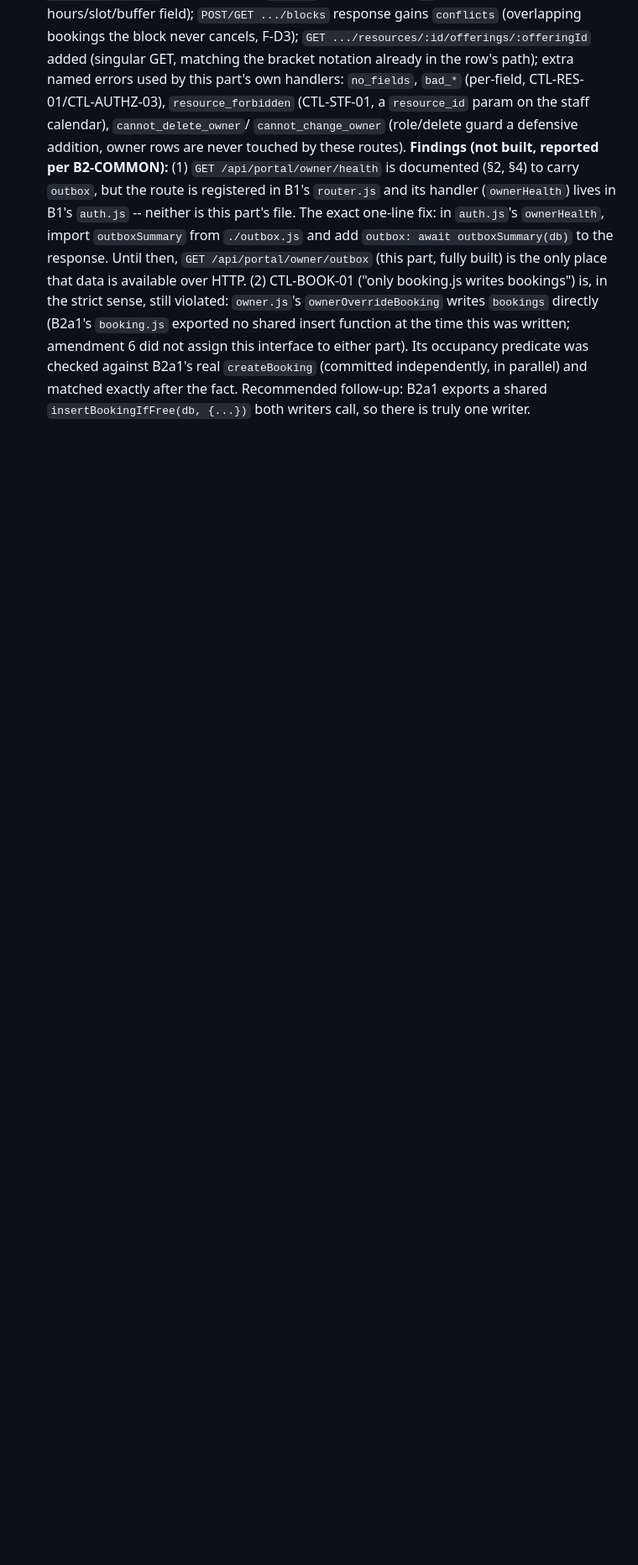
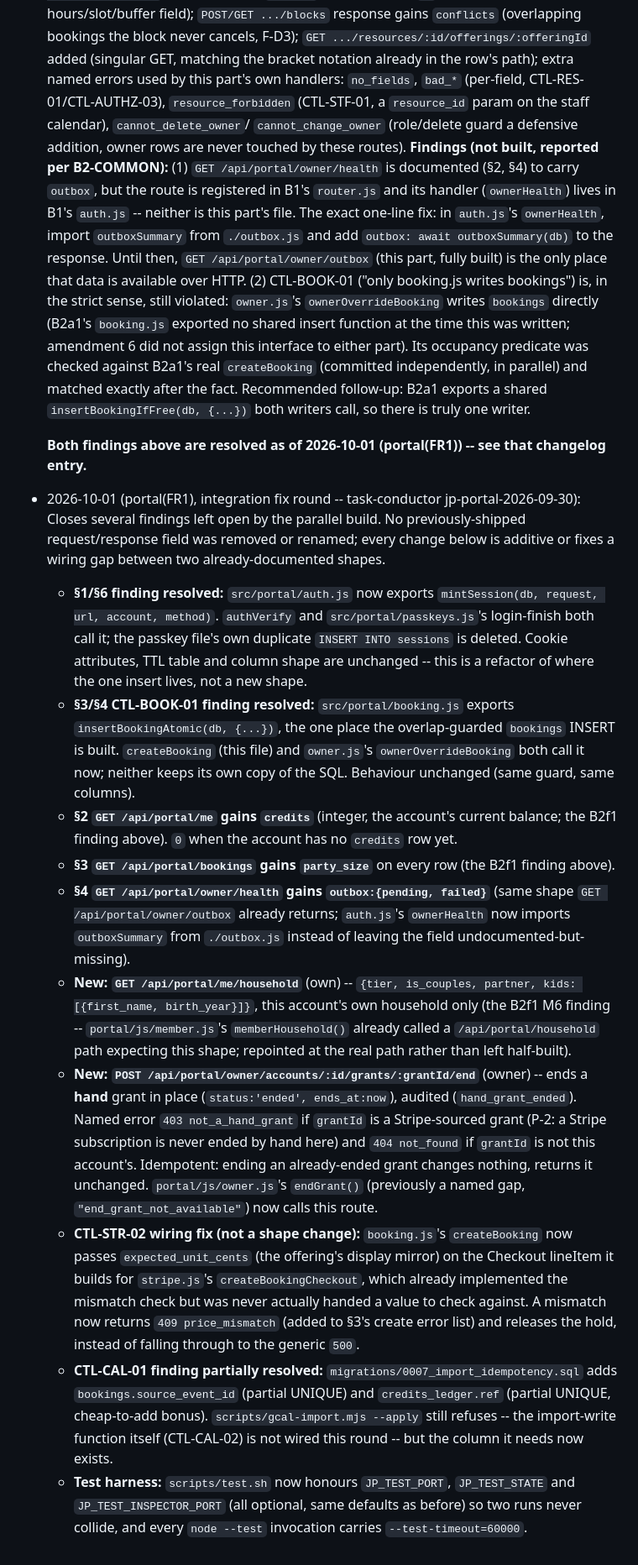
Before and after one commit to cwasylishen/junglepickleball-com, a Markdown page: docs/portal/api.md, the part around one of its changes. Shown at 84% size. Rendered like a GitHub page; blank space fills up the shorter version.

Commit message:
portal(FR1): api.md changelog for the integration fix round
Documents every additive shape change this round made: /me's credits,
bookings' party_size, owner/health's outbox, the two new routes
(end-grant, me/household), the price_mismatch error code, and the
import-idempotency migration. No previously-shipped shape removed or
renamed. Marks the B2a2 CTL-BOOK-01/outbox findings resolved.

Co-Authored-By: Claude Sonnet 5 <noreply@anthropic.com>

```diff
--- a/docs/portal/api.md
+++ b/docs/portal/api.md
@@ -289,3 +291,49 @@ item 10 → §4 staff calendar row.
   `createBooking` (committed independently, in parallel) and matched exactly after the fact.
   Recommended follow-up: B2a1 exports a shared `insertBookingIfFree(db, {...})` both writers
   call, so there is truly one writer.
+
+  **Both findings above are resolved as of 2026-10-01 (portal(FR1)) -- see that changelog entry.**
+
+- 2026-10-01 (portal(FR1), integration fix round -- task-conductor jp-portal-2026-09-30):
+  Closes several findings left open by the parallel build. No previously-shipped request/response
+  field was removed or renamed; every change below is additive or fixes a wiring gap between two
+  already-documented shapes.
+  - **§1/§6 finding resolved:** `src/portal/auth.js` now exports `mintSession(db, request, url,
+    account, method)`. `authVerify` and `src/portal/passkeys.js`'s login-finish both call it; the
+    passkey file's own duplicate `INSERT INTO sessions` is deleted. Cookie attributes, TTL table
+    and column shape are unchanged -- this is a refactor of where the one insert lives, not a new
+    shape.
+  - **§3/§4 CTL-BOOK-01 finding resolved:** `src/portal/booking.js` exports
+    `insertBookingAtomic(db, {...})`, the one place the overlap-guarded `bookings` INSERT is
+    built. `createBooking` (this file) and `owner.js`'s `ownerOverrideBooking` both call it now;
+    neither keeps its own copy of the SQL. Behaviour unchanged (same guard, same columns).
+  - **§2 `GET /api/portal/me` gains `credits`** (integer, the account's current balance; the
+    B2f1 finding above). `0` when the account has no `credits` row yet.
+  - **§3 `GET /api/portal/bookings` gains `party_size`** on every row (the B2f1 finding above).
+  - **§4 `GET /api/portal/owner/health` gains `outbox:{pending, failed}`** (same shape
+    `GET /api/portal/owner/outbox` already returns; `auth.js`'s `ownerHealth` now imports
+    `outboxSummary` from `./outbox.js` instead of leaving the field undocumented-but-missing).
+  - **New: `GET /api/portal/me/household`** (own) -- `{tier, is_couples, partner, kids:
+    [{first_name, birth_year}]}`, this account's own household only (the B2f1 M6 finding --
+    `portal/js/member.js`'s `memberHousehold()` already called a `/api/portal/household` path
+    expecting this shape; repointed at the real path rather than left half-built).
+  - **New: `POST /api/portal/owner/accounts/:id/grants/:grantId/end`** (owner) -- ends a
+    **hand** grant in place (`status:'ended', ends_at:now`), audited (`hand_grant_ended`). Named
+    error `403 not_a_hand_grant` if `grantId` is a Stripe-sourced grant (P-2: a Stripe
+    subscription is never ended by hand here) and `404 not_found` if `grantId` is not this
+    account's. Idempotent: ending an already-ended grant changes nothing, returns it unchanged.
+    `portal/js/owner.js`'s `endGrant()` (previously a named gap, `"end_grant_not_available"`)
+    now calls this route.
+  - **CTL-STR-02 wiring fix (not a shape change):** `booking.js`'s `createBooking` now passes
+    `expected_unit_cents` (the offering's display mirror) on the Checkout lineItem it builds for
+    `stripe.js`'s `createBookingCheckout`, which already implemented the mismatch check but was
+    never actually handed a value to check against. A mismatch now returns `409 price_mismatch`
+    (added to §3's create error list) and releases the hold, instead of falling through to the
+    generic `500`.
+  - **CTL-CAL-01 finding partially resolved:** `migrations/0007_import_idempotency.sql` adds
+    `bookings.source_event_id` (partial UNIQUE) and `credits_ledger.ref` (partial UNIQUE,
+    cheap-to-add bonus). `scripts/gcal-import.mjs --apply` still refuses -- the import-write
+    function itself (CTL-CAL-02) is not wired this round -- but the column it needs now exists.
+  - **Test harness:** `scripts/test.sh` now honours `JP_TEST_PORT`, `JP_TEST_STATE` and
+    `JP_TEST_INSPECTOR_PORT` (all optional, same defaults as before) so two runs never collide,
+    and every `node --test` invocation carries `--test-timeout=60000`.
```
Also changed, not shown: other parts of docs/portal/api.md (+6 -4 lines).
